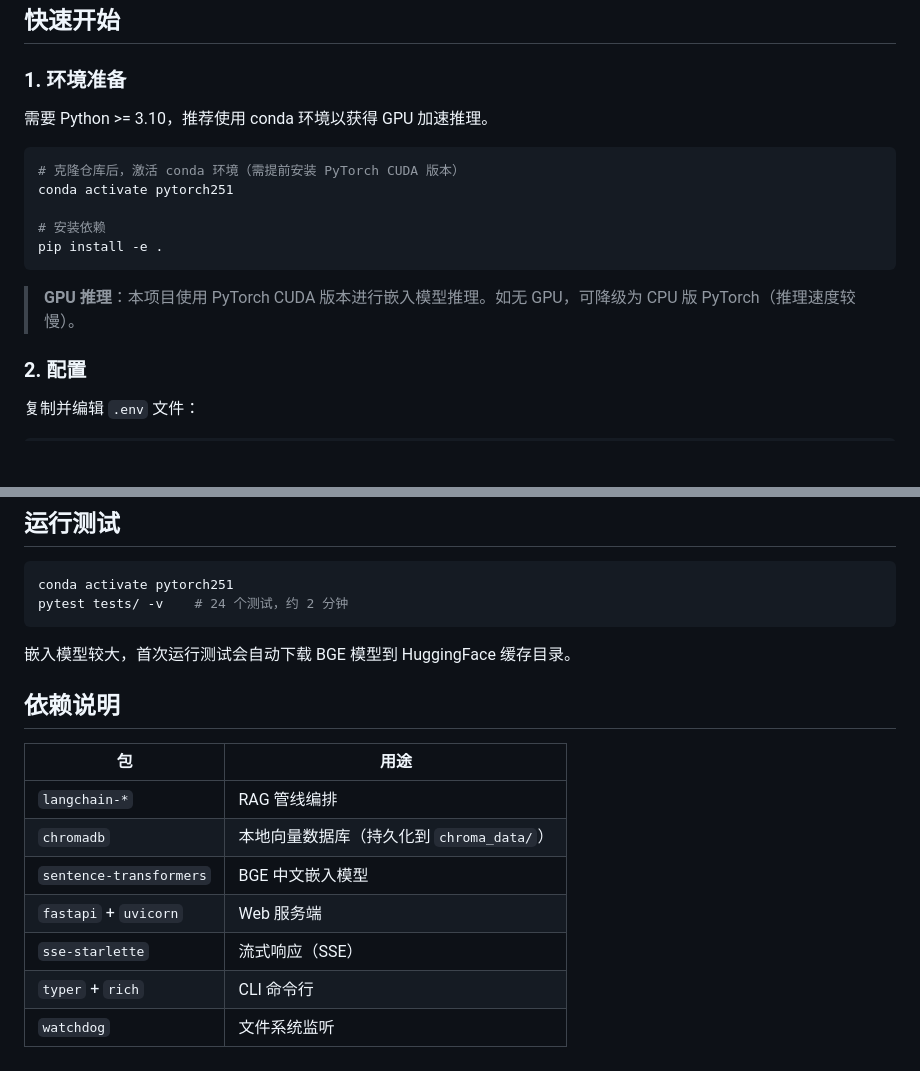
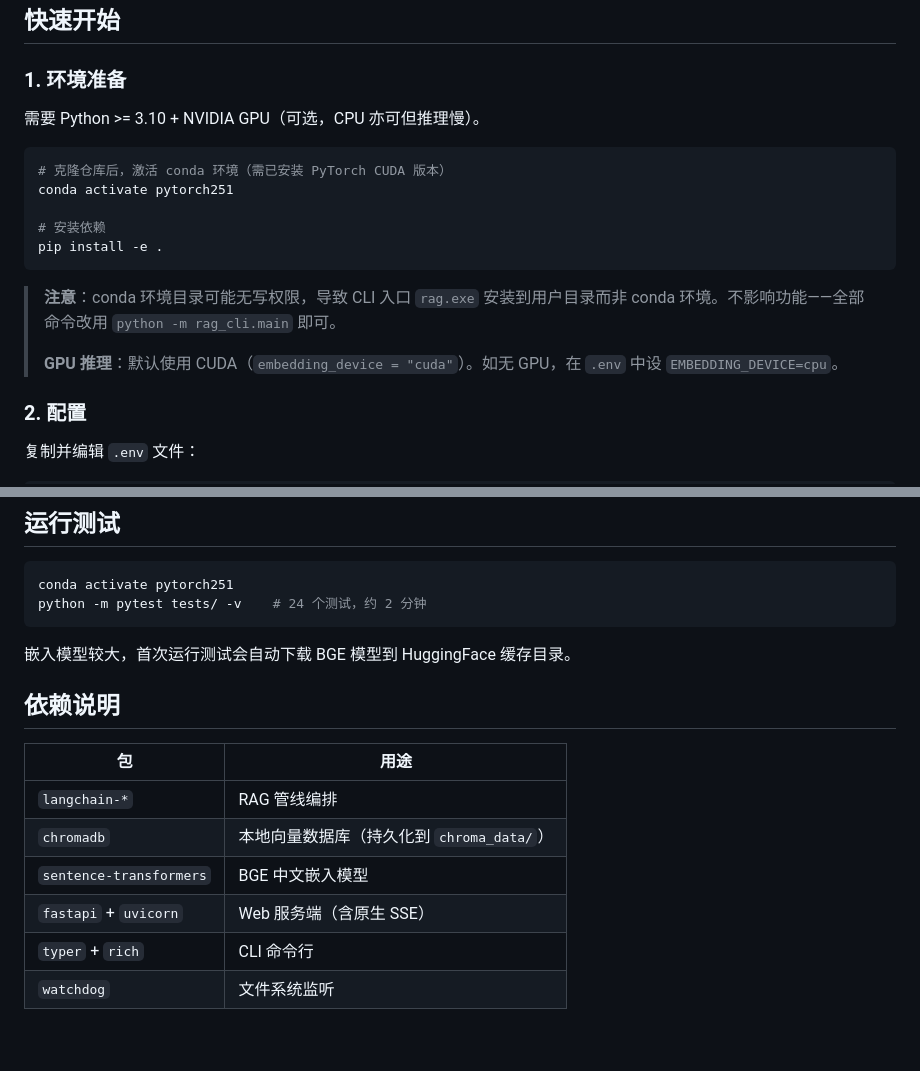
Before and after one commit to debuger00/rag-knowledge-assistant, a Markdown page: README.md, 2 parts joined by grey strips. Drawn GitHub-style; blank space fills up the shorter version.

````diff
--- a/README.md
+++ b/README.md
@@ -51,17 +51,19 @@ rag-assistant/
 
 ### 1. 环境准备
 
-需要 Python >= 3.10，推荐使用 conda 环境以获得 GPU 加速推理。
+需要 Python >= 3.10 + NVIDIA GPU（可选，CPU 亦可但推理慢）。
 
 ```bash
-# 克隆仓库后，激活 conda 环境（需提前安装 PyTorch CUDA 版本）
+# 克隆仓库后，激活 conda 环境（需已安装 PyTorch CUDA 版本）
 conda activate pytorch251
 
 # 安装依赖
 pip install -e .
 ```
 
-> **GPU 推理**：本项目使用 PyTorch CUDA 版本进行嵌入模型推理。如无 GPU，可降级为 CPU 版 PyTorch（推理速度较慢）。
+> **注意**：conda 环境目录可能无写权限，导致 CLI 入口 `rag.exe` 安装到用户目录而非 conda 环境。不影响功能——全部命令改用 `python -m rag_cli.main` 即可。
+>
+> **GPU 推理**：默认使用 CUDA（`embedding_device = "cuda"`）。如无 GPU，在 `.env` 中设 `EMBEDDING_DEVICE=cpu`。
 
 
 ### 2. 配置
@@ -188,7 +193,7 @@ rag server --port 8080 # 指定端口
 
 ```bash
 conda activate pytorch251
-pytest tests/ -v    # 24 个测试，约 2 分钟
+python -m pytest tests/ -v    # 24 个测试，约 2 分钟
 ```
 
 嵌入模型较大，首次运行测试会自动下载 BGE 模型到 HuggingFace 缓存目录。
@@ -200,7 +205,6 @@ pytest tests/ -v    # 24 个测试，约 2 分钟
 | `langchain-*` | RAG 管线编排 |
 | `chromadb` | 本地向量数据库（持久化到 `chroma_data/`） |
 | `sentence-transformers` | BGE 中文嵌入模型 |
-| `fastapi` + `uvicorn` | Web 服务端 |
-| `sse-starlette` | 流式响应（SSE） |
+| `fastapi` + `uvicorn` | Web 服务端（含原生 SSE） |
 | `typer` + `rich` | CLI 命令行 |
 | `watchdog` | 文件系统监听 |
````
Also changed, not shown: other parts of README.md (+22 -19 lines).
